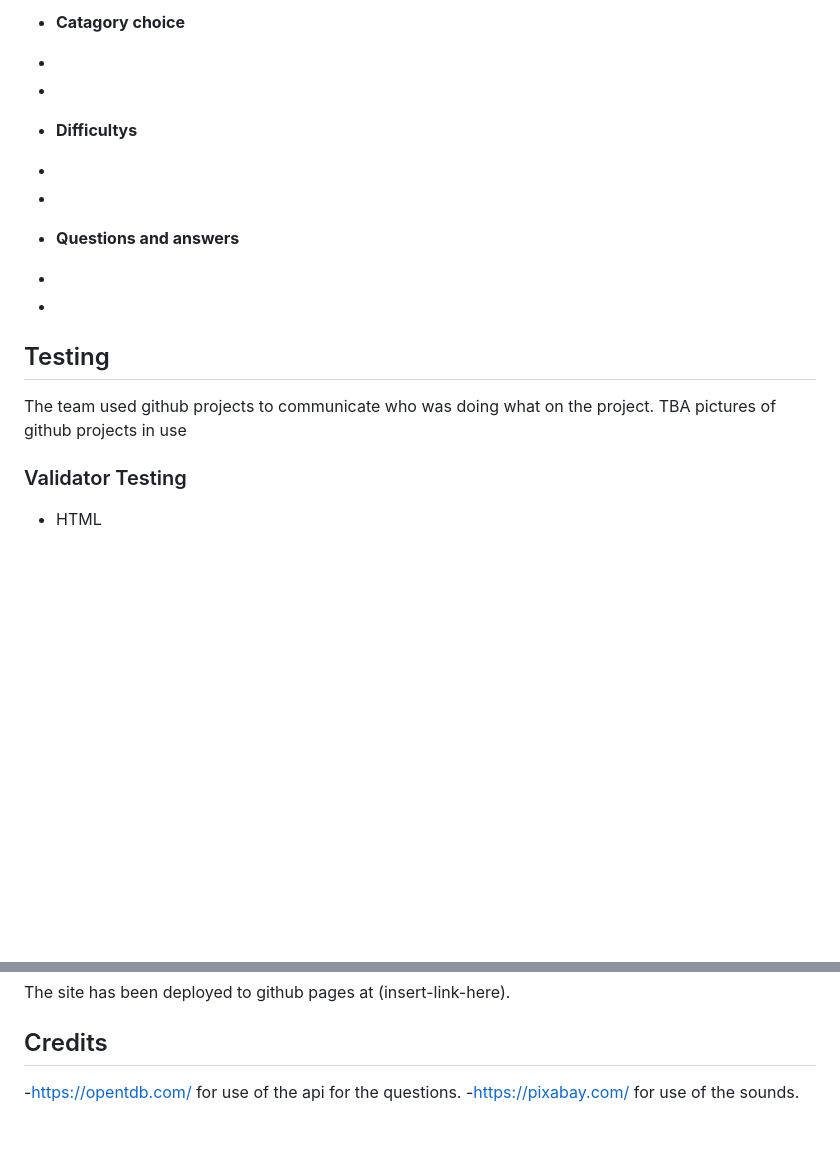
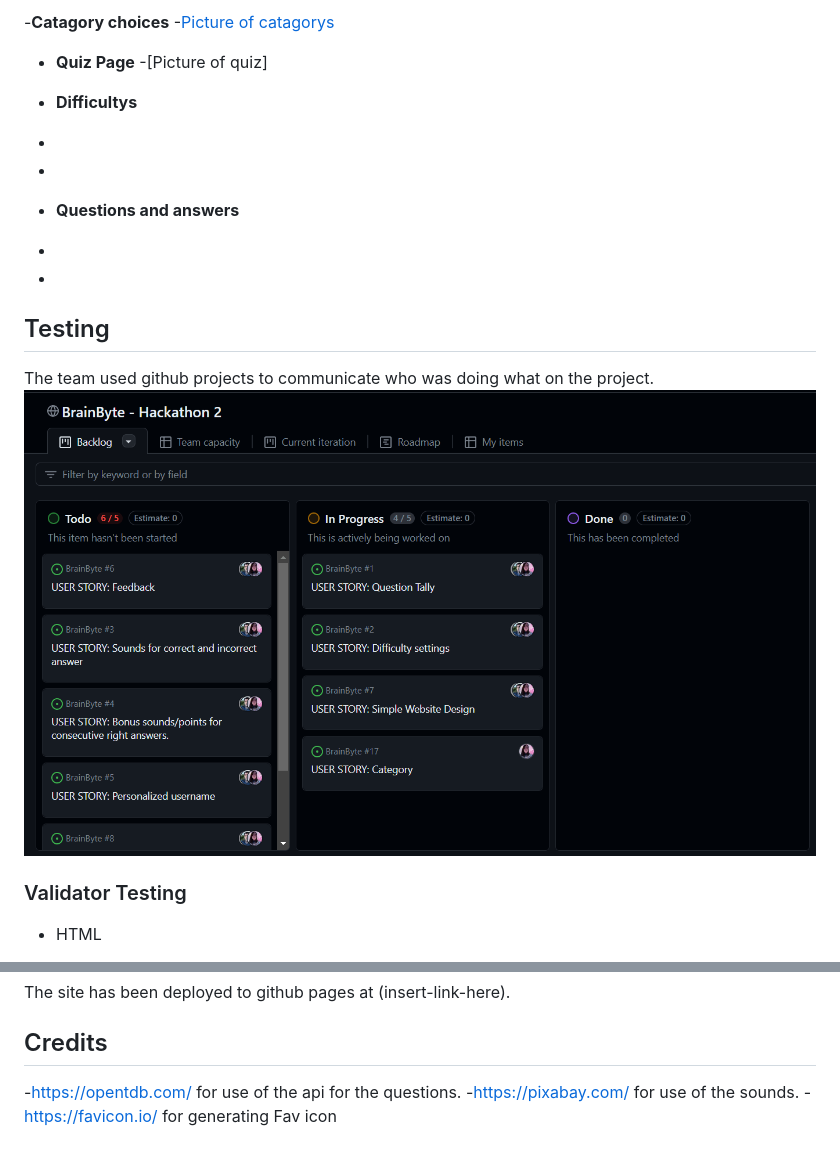
Before and after one commit to ArianneSantiago/BrainByte, a Markdown page: README.md, 2 parts joined by grey strips. Rendered like a GitHub page; pictures changed too: assets/images/readmeimg/ghpboard.png (added); blank space fills up the shorter version.

Commit message:
Added tags to difficulty buttons, added info to readme section,added images for readme

```diff
--- a/README.md
+++ b/README.md
@@ -26,7 +19,10 @@ TBA Pictures of the pages of the website when finished.
 
-- __Catagory choice__
--
--
+-__Catagory choices__
+-[Picture of catagorys](https://github.com/ArianneSantiago/BrainByte/blob/main/assets/images/readmeimg/select.PNG)
+
+- __Quiz Page__
+-[Picture of quiz]
+
 
 - __Difficultys__
 -
@@ -38,7 +34,7 @@ TBA Pictures of the pages of the website when finished.
 
 ## Testing
 The team used github projects to communicate who was doing what on the project.
-TBA pictures of github projects in use
+![Picture of github projects](https://github.com/ArianneSantiago/BrainByte/blob/main/assets/images/readmeimg/ghpboard.png)
 ### Validator Testing
 
 - HTML
@@ -58,3 +54,4 @@ The site has been deployed to github pages at  (insert-link-here).
 
 -https://opentdb.com/ for use of the api for the questions.
 -https://pixabay.com/ for use of the sounds.
+-https://favicon.io/ for generating Fav icon
```
Also changed, not shown: other parts of README.md (+3 -10 lines), assets/images/readmeimg/mainpage.png (added), assets/images/readmeimg/select.png (added), 2 other files.
